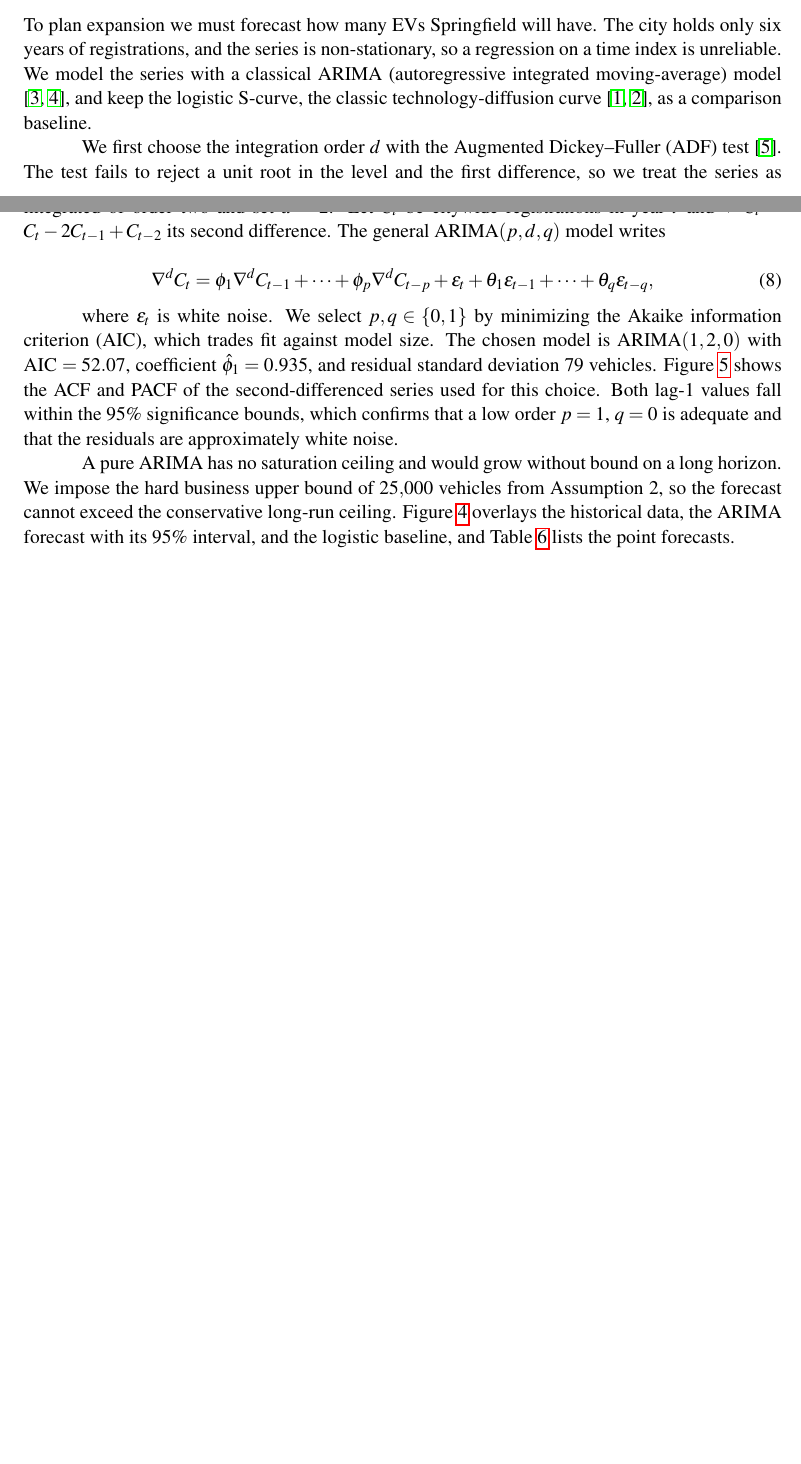
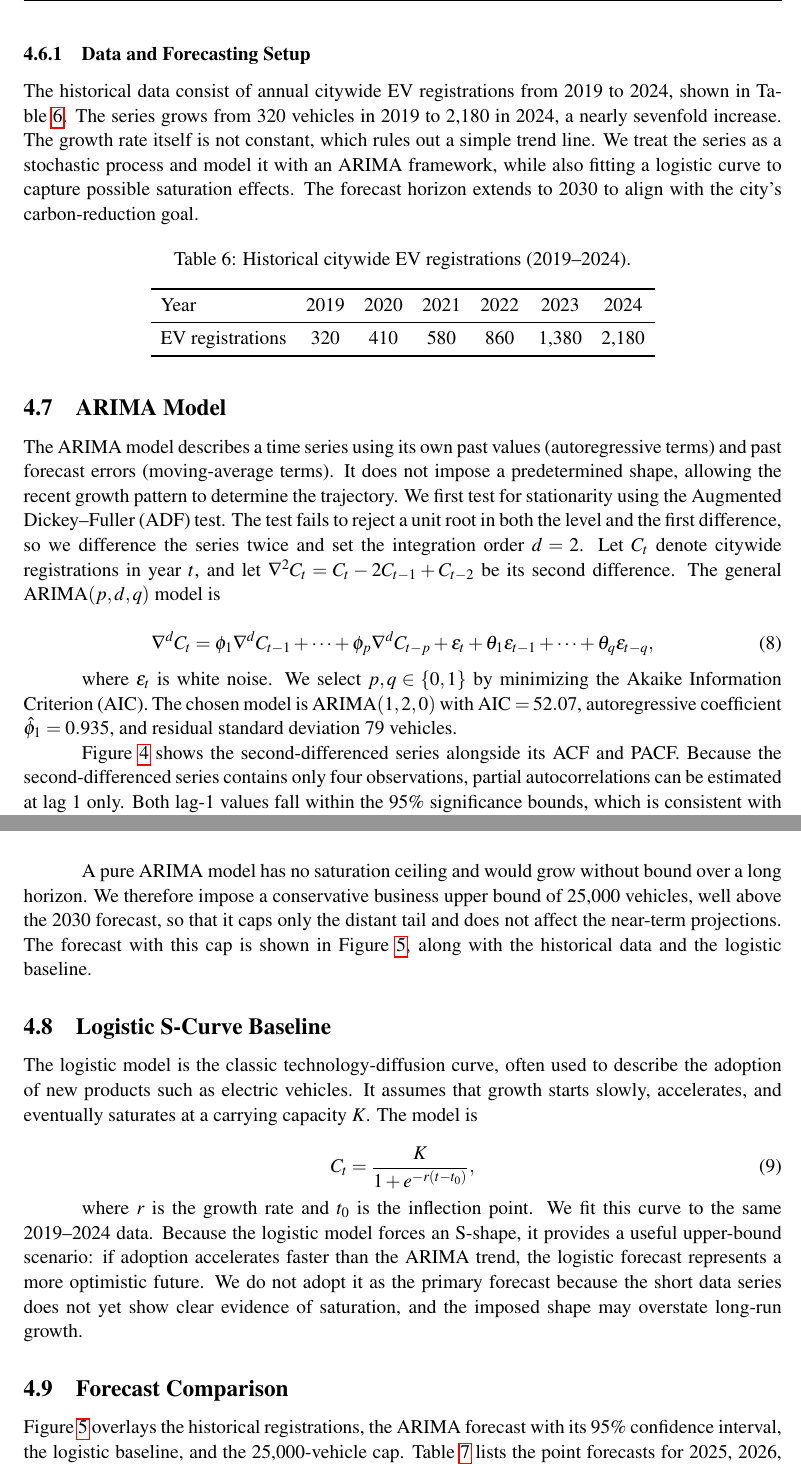
Before and after one commit to YeeJiangBIGZ/8.28-HiMCM-Mock, a LaTeX document (main.tex): two parts of pages 12 and 13 of 30 before the commit and two parts of pages 14 and 15 of 33 after it, joined at a grey line, cut at the place of the change, the shorter picture padded with empty space. Compiled offline with pdfLaTeX.

Commit message:
Updates from Overleaf

```diff
--- a/main.tex
+++ b/main.tex
@@ -629,35 +629,3 @@ ten points, so these districts are broadly comparable. Riverside ranks last at
 a present bottleneck.
 
 \subsection{Citywide EV Registration Forecast}
-
-To plan expansion we must forecast how many EVs Springfield will have. The city holds only
-six years of registrations, and the series is non-stationary, so a regression on a time
-index is unreliable. We model the series with a classical ARIMA (autoregressive integrated
-moving-average) model \cite{Box2015, Hyndman2018}, and keep the logistic S-curve, the
-classic technology-diffusion curve \cite{Bass1969, Rogers2003}, as a comparison baseline.
-
-We first choose the integration order $d$ with the Augmented Dickey--Fuller (ADF) test
-\cite{Dickey1979}. The test fails to reject a unit root in the level and the first
-difference, so we treat the series as integrated of order two and set $d=2$. Let $C_t$
-be citywide registrations in year $t$ and $\nabla^{2} C_t = C_t - 2C_{t-1} + C_{t-2}$ its
-second difference. The general ARIMA$(p,d,q)$ model writes
-
-\begin{equation}
-\nabla^{d} C_t = \phi_1 \nabla^{d} C_{t-1} + \cdots + \phi_p \nabla^{d} C_{t-p}
-              + \varepsilon_t + \theta_1 \varepsilon_{t-1} + \cdots + \theta_q \varepsilon_{t-q},
-\end{equation}
-
-where $\varepsilon_t$ is white noise. We select $p,q\in\{0,1\}$ by minimizing the Akaike
-information criterion (AIC), which trades fit against model size. The chosen model is
-ARIMA$(1,2,0)$ with AIC $=52.07$, coefficient $\hat\phi_1 = 0.935$, and residual standard
-deviation $79$ vehicles. Figure \ref{fig:acfpacf} shows the ACF and PACF of the
-second-differenced series used for this choice. Both lag-1 values fall within the 95\%
-significance bounds, which confirms that a low order $p=1$, $q=0$ is adequate and that the
-residuals are approximately white noise.
-
-A pure ARIMA has no saturation ceiling and would grow without bound on a long horizon. We
-impose the hard business upper bound of $25{,}000$ vehicles from Assumption 2, so
-the forecast cannot exceed the conservative long-run ceiling. Figure
-\ref{fig:forecast} overlays the historical data, the ARIMA forecast with its 95\%
-interval, and the logistic baseline, and Table \ref{tab:forecast} lists the point
-forecasts.
@@ -669,0 +636,31 @@ forecasts.
+\subsubsection{Data and Forecasting Setup}
+\label{subsec:forecast-data}
+
+The historical data consist of annual citywide EV registrations from 2019 to 2024, shown in Table~\ref{tab:ev-history}. The series grows from 320 vehicles in 2019 to 2{,}180 in 2024, a nearly sevenfold increase. The growth rate itself is not constant, which rules out a simple trend line. We treat the series as a stochastic process and model it with an ARIMA framework, while also fitting a logistic curve to capture possible saturation effects. The forecast horizon extends to 2030 to align with the city's carbon-reduction goal.
+
+\begin{table}[H]
+\centering
+\caption{Historical citywide EV registrations (2019--2024).}
+\label{tab:ev-history}
+\begin{tabular}{lcccccc}
+\toprule
+Year        & 2019 & 2020 & 2021 & 2022 & 2023 & 2024 \\
+\midrule
+EV registrations & 320 & 410 & 580 & 860 & 1{,}380 & 2{,}180 \\
+\bottomrule
+\end{tabular}
+\end{table}
+
+\subsection{ARIMA Model}
+\label{subsec:arima}
+
+The ARIMA model describes a time series using its own past values (autoregressive terms) and past forecast errors (moving-average terms). It does not impose a predetermined shape, allowing the recent growth pattern to determine the trajectory. We first test for stationarity using the Augmented Dickey--Fuller (ADF) test. The test fails to reject a unit root in both the level and the first difference, so we difference the series twice and set the integration order $d = 2$. Let $C_t$ denote citywide registrations in year $t$, and let $\nabla^2 C_t = C_t - 2C_{t-1} + C_{t-2}$ be its second difference. The general ARIMA$(p,d,q)$ model is
+
+\begin{equation}
+\nabla^d C_t = \phi_1 \nabla^d C_{t-1} + \cdots + \phi_p \nabla^d C_{t-p} + \epsilon_t + \theta_1 \epsilon_{t-1} + \cdots + \theta_q \epsilon_{t-q},
+\label{eq:arima}
+\end{equation}
+
+where $\epsilon_t$ is white noise. We select $p, q \in \{0,1\}$ by minimizing the Akaike Information Criterion (AIC). The chosen model is ARIMA$(1,2,0)$ with AIC $= 52.07$, autoregressive coefficient $\hat{\phi}_1 = 0.935$, and residual standard deviation $79$ vehicles.
+
+Figure~\ref{fig:acf-pacf} shows the second-differenced series alongside its ACF and PACF. Because the second-differenced series contains only four observations, partial autocorrelations can be estimated at lag~1 only. Both lag-1 values fall within the 95\% significance bounds, which is consistent with the ARIMA$(1,2,0)$ specification though not strong evidence for it; Section~\ref{subsec:limitations} notes the limited power of diagnostics on such a short series.
@@ -670,2 +672,21 @@ forecasts.
+\label{fig:acf-pacf}
 \end{figure}
 
+A pure ARIMA model has no saturation ceiling and would grow without bound over a long horizon. We therefore impose a conservative business upper bound of 25{,}000 vehicles, well above the 2030 forecast, so that it caps only the distant tail and does not affect the near-term projections. The forecast with this cap is shown in Figure~\ref{fig:ev-forecast}, along with the historical data and the logistic baseline.
+
+\subsection{Logistic S-Curve Baseline}
+\label{subsec:logistic}
+
+The logistic model is the classic technology-diffusion curve, often used to describe the adoption of new products such as electric vehicles. It assumes that growth starts slowly, accelerates, and eventually saturates at a carrying capacity $K$. The model is
+
+\begin{equation}
+C_t = \frac{K}{1 + e^{-r(t - t_0)}},
+\label{eq:logistic}
+\end{equation}
+
+where $r$ is the growth rate and $t_0$ is the inflection point. We fit this curve to the same 2019--2024 data. Because the logistic model forces an S-shape, it provides a useful upper-bound scenario: if adoption accelerates faster than the ARIMA trend, the logistic forecast represents a more optimistic future. We do not adopt it as the primary forecast because the short data series does not yet show clear evidence of saturation, and the imposed shape may overstate long-run growth.
+
+\subsection{Forecast Comparison}
+\label{subsec:forecast-compare}
+
+Figure~\ref{fig:ev-forecast} overlays the historical registrations, the ARIMA forecast with its 95\% confidence interval, the logistic baseline, and the 25{,}000-vehicle cap. Table~\ref{tab:forecast-compare} lists the point forecasts for 2025, 2026, 2027, and 2030. The two models agree closely through 2026, then diverge. The logistic curve rises more steeply after 2027 and reaches 14{,}751 vehicles by 2030, while the ARIMA forecast reaches 11{,}915. The ARIMA uncertainty band widens over time but remains below the logistic curve. Both forecasts cross the Phase-2 and Phase-3 break-even thresholds (derived in Section~\ref{sec:expansion}) in the same years, so the choice of model does not alter the timing of the deployment phases.
```
Also changed, not shown: main.tex (70 more changed lines).
